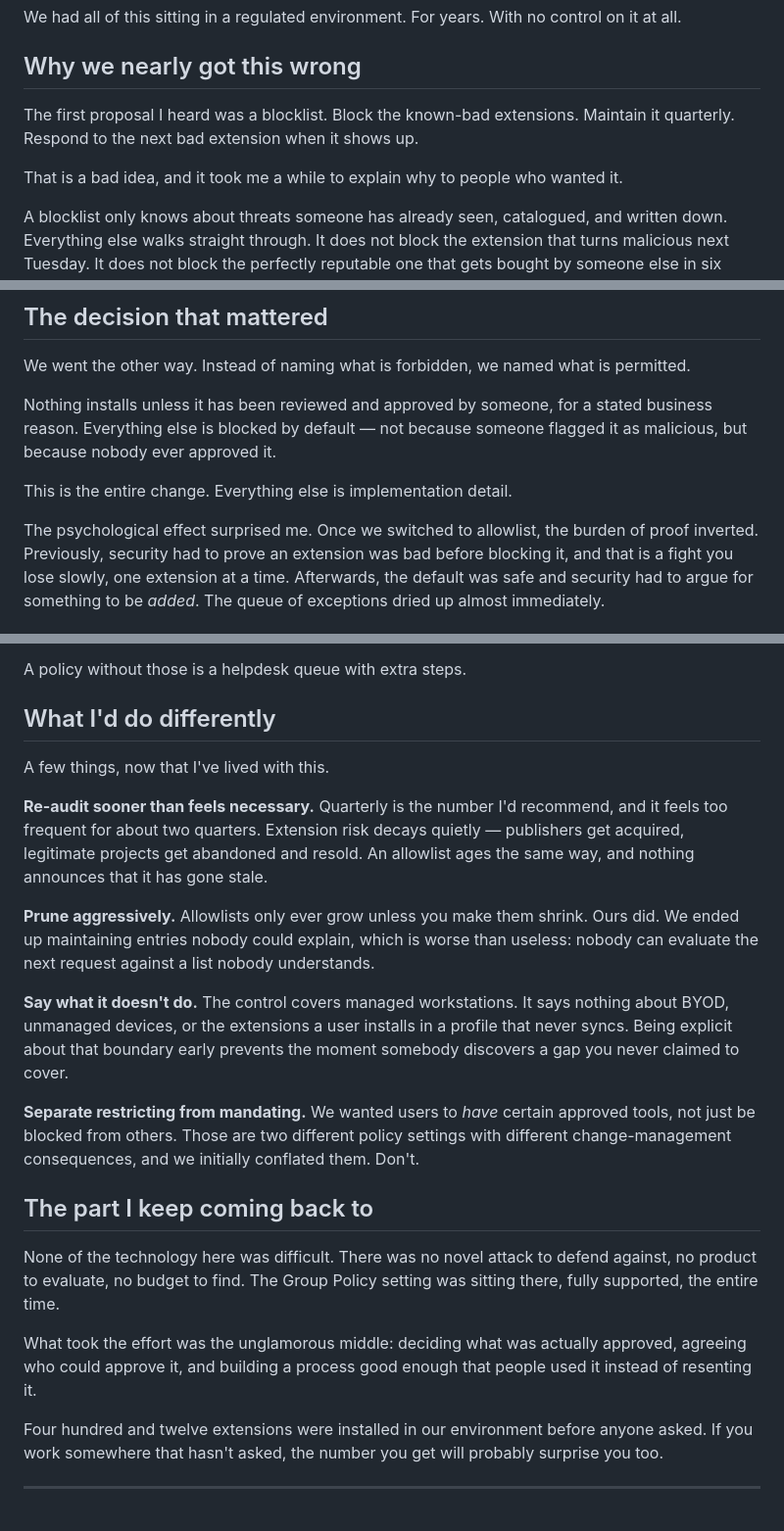
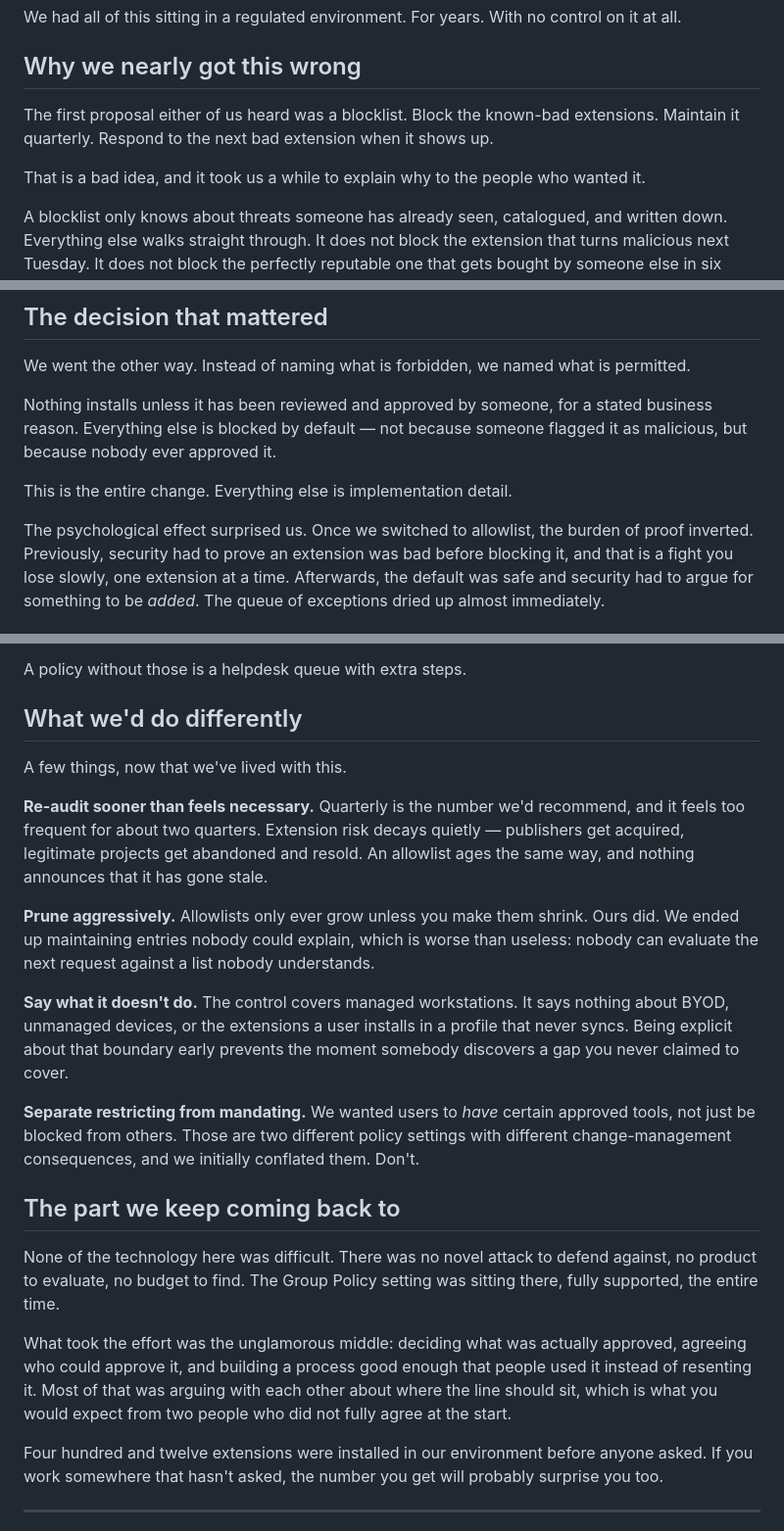
Before and after one commit to OdigieDavidIdemudia/browser-extension-control, a Markdown page: medium-post.md, 3 parts joined by grey strips. Shown at 98% size. Drawn GitHub-style.

```diff
--- a/medium-post.md
+++ b/medium-post.md
@@ -98,10 +103,10 @@ all.
 
 ## Why we nearly got this wrong
 
-The first proposal I heard was a blocklist. Block the known-bad extensions. Maintain it
-quarterly. Respond to the next bad extension when it shows up.
+The first proposal either of us heard was a blocklist. Block the known-bad extensions.
+Maintain it quarterly. Respond to the next bad extension when it shows up.
 
-That is a bad idea, and it took me a while to explain why to people who wanted it.
+That is a bad idea, and it took us a while to explain why to the people who wanted it.
 
 A blocklist only knows about threats someone has already seen, catalogued, and written down.
 Everything else walks straight through. It does not block the extension that turns malicious
@@ -121,7 +126,7 @@ but because nobody ever approved it.
 
 This is the entire change. Everything else is implementation detail.
 
-The psychological effect surprised me. Once we switched to allowlist, the burden of proof
+The psychological effect surprised us. Once we switched to allowlist, the burden of proof
 inverted. Previously, security had to prove an extension was bad before blocking it, and
 that is a fight you lose slowly, one extension at a time. Afterwards, the default was safe
 and security had to argue for something to be *added*. The queue of exceptions dried up almost
@@ -203,14 +208,14 @@ If you deploy this, you need three things before the policy goes live, not after
 
 A policy without those is a helpdesk queue with extra steps.
 
-## What I'd do differently
+## What we'd do differently
 
-A few things, now that I've lived with this.
+A few things, now that we've lived with this.
 
-**Re-audit sooner than feels necessary.** Quarterly is the number I'd recommend, and it feels
-too frequent for about two quarters. Extension risk decays quietly — publishers get acquired,
-legitimate projects get abandoned and resold. An allowlist ages the same way, and nothing
-announces that it has gone stale.
+**Re-audit sooner than feels necessary.** Quarterly is the number we'd recommend, and it
+feels too frequent for about two quarters. Extension risk decays quietly — publishers get
+acquired, legitimate projects get abandoned and resold. An allowlist ages the same way, and
+nothing announces that it has gone stale.
 
 **Prune aggressively.** Allowlists only ever grow unless you make them shrink. Ours did. We
 ended up maintaining entries nobody could explain, which is worse than useless: nobody can
@@ -225,7 +230,7 @@ never claimed to cover.
 not just be blocked from others. Those are two different policy settings with different
 change-management consequences, and we initially conflated them. Don't.
 
-## The part I keep coming back to
+## The part we keep coming back to
 
 None of the technology here was difficult. There was no novel attack to defend against, no
 product to evaluate, no budget to find. The Group Policy setting was sitting there, fully
@@ -233,7 +238,8 @@ supported, the entire time.
 
 What took the effort was the unglamorous middle: deciding what was actually approved, agreeing
 who could approve it, and building a process good enough that people used it instead of
-resenting it.
+resenting it. Most of that was arguing with each other about where the line should sit, which
+is what you would expect from two people who did not fully agree at the start.
 
 Four hundred and twelve extensions were installed in our environment before anyone asked.
 If you work somewhere that hasn't asked, the number you get will probably surprise you too.
```
Also changed, not shown: other parts of medium-post.md (+17 -12 lines).
